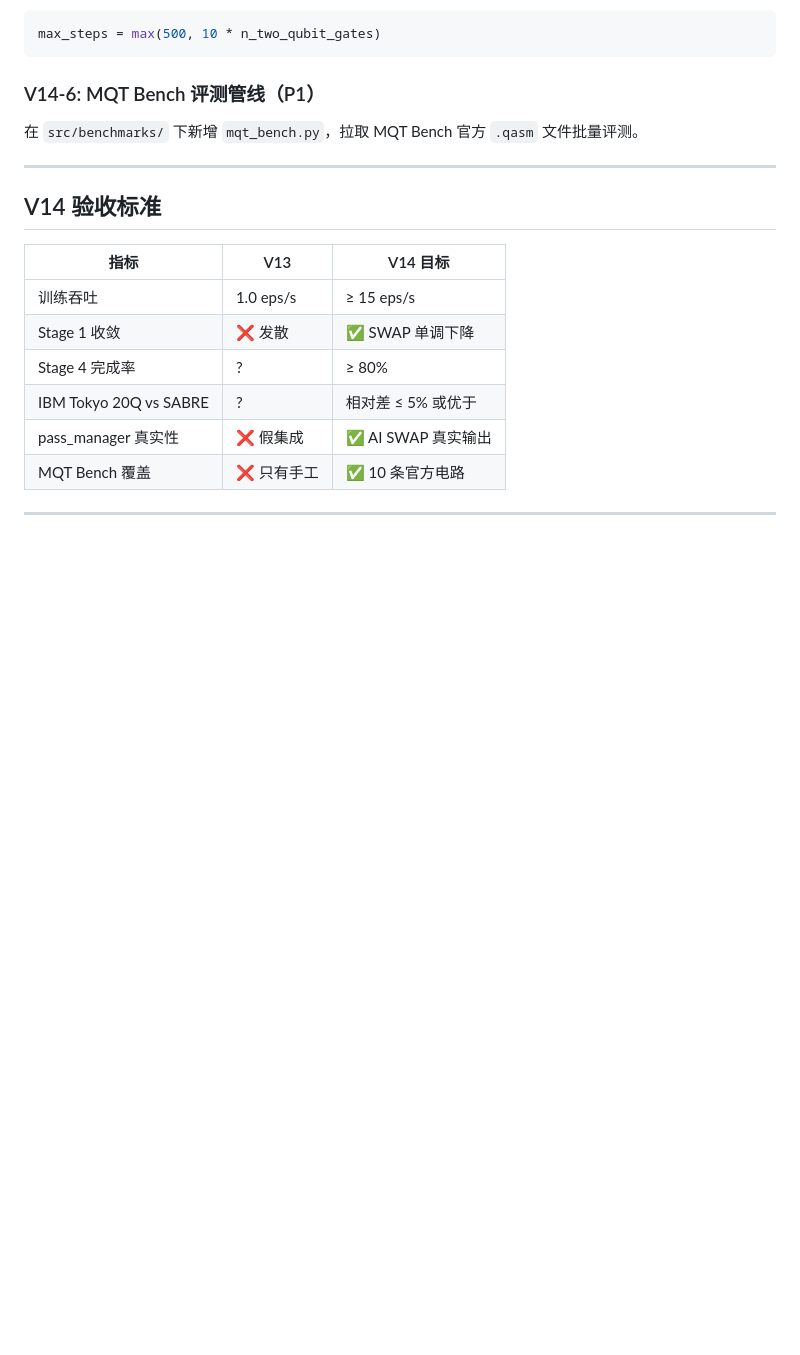
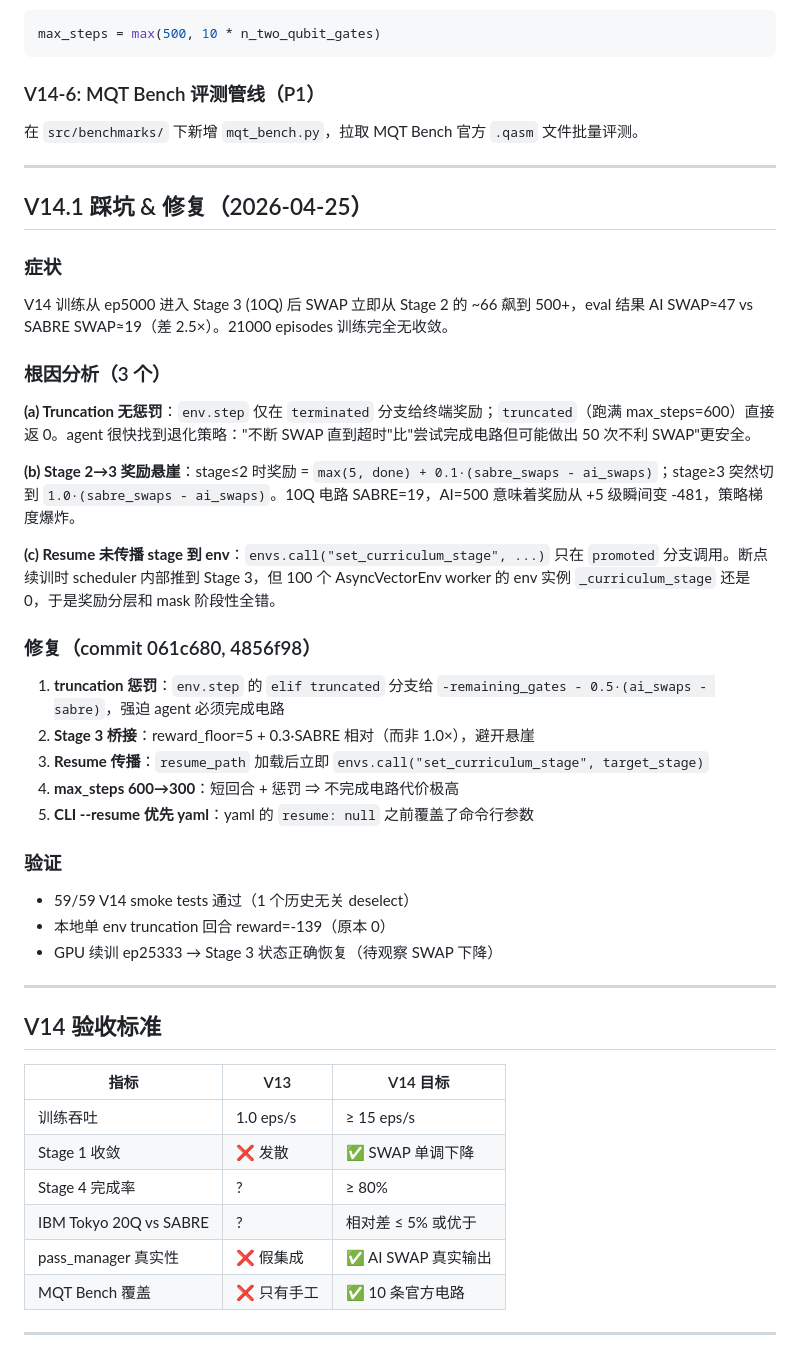
Before and after one commit to qqyyqq812/ZJU-Quantum-Compiler, a Markdown page: docs/technical/decisions.md, the part around the change. Drawn GitHub-style; blank space fills up the shorter version.

Commit message:
docs(v14.1): document Stage 3 divergence root cause + 3 fixes

```diff
--- a/docs/technical/decisions.md
+++ b/docs/technical/decisions.md
@@ -252,6 +252,34 @@ max_steps = max(500, 10 * n_two_qubit_gates)
 
 ---
 
+## V14.1 踩坑 & 修复（2026-04-25）
+
+### 症状
+V14 训练从 ep5000 进入 Stage 3 (10Q) 后 SWAP 立即从 Stage 2 的 ~66 飙到 500+，eval 结果 AI SWAP≈47 vs SABRE SWAP≈19（差 2.5×）。21000 episodes 训练完全无收敛。
+
+### 根因分析（3 个）
+
+**(a) Truncation 无惩罚**：`env.step` 仅在 `terminated` 分支给终端奖励；`truncated`（跑满 max_steps=600）直接返 0。agent 很快找到退化策略："不断 SWAP 直到超时"比"尝试完成电路但可能做出 50 次不利 SWAP"更安全。
+
+**(b) Stage 2→3 奖励悬崖**：stage≤2 时奖励 = `max(5, done) + 0.1·(sabre_swaps - ai_swaps)`；stage≥3 突然切到 `1.0·(sabre_swaps - ai_swaps)`。10Q 电路 SABRE=19，AI=500 意味着奖励从 +5 级瞬间变 -481，策略梯度爆炸。
+
+**(c) Resume 未传播 stage 到 env**：`envs.call("set_curriculum_stage", ...)` 只在 `promoted` 分支调用。断点续训时 scheduler 内部推到 Stage 3，但 100 个 AsyncVectorEnv worker 的 env 实例 `_curriculum_stage` 还是 0，于是奖励分层和 mask 阶段性全错。
+
+### 修复（commit 061c680, 4856f98）
+
+1. **truncation 惩罚**：`env.step` 的 `elif truncated` 分支给 `-remaining_gates - 0.5·(ai_swaps - sabre)`，强迫 agent 必须完成电路
+2. **Stage 3 桥接**：reward_floor=5 + 0.3·SABRE 相对（而非 1.0×），避开悬崖
+3. **Resume 传播**：`resume_path` 加载后立即 `envs.call("set_curriculum_stage", target_stage)`
+4. **max_steps 600→300**：短回合 + 惩罚 ⇒ 不完成电路代价极高
+5. **CLI --resume 优先 yaml**：yaml 的 `resume: null` 之前覆盖了命令行参数
+
+### 验证
+- 59/59 V14 smoke tests 通过（1 个历史无关 deselect）
+- 本地单 env truncation 回合 reward=-139（原本 0）
+- GPU 续训 ep25333 → Stage 3 状态正确恢复（待观察 SWAP 下降）
+
+---
+
 ## V14 验收标准
 
 | 指标 | V13 | V14 目标 |
```
